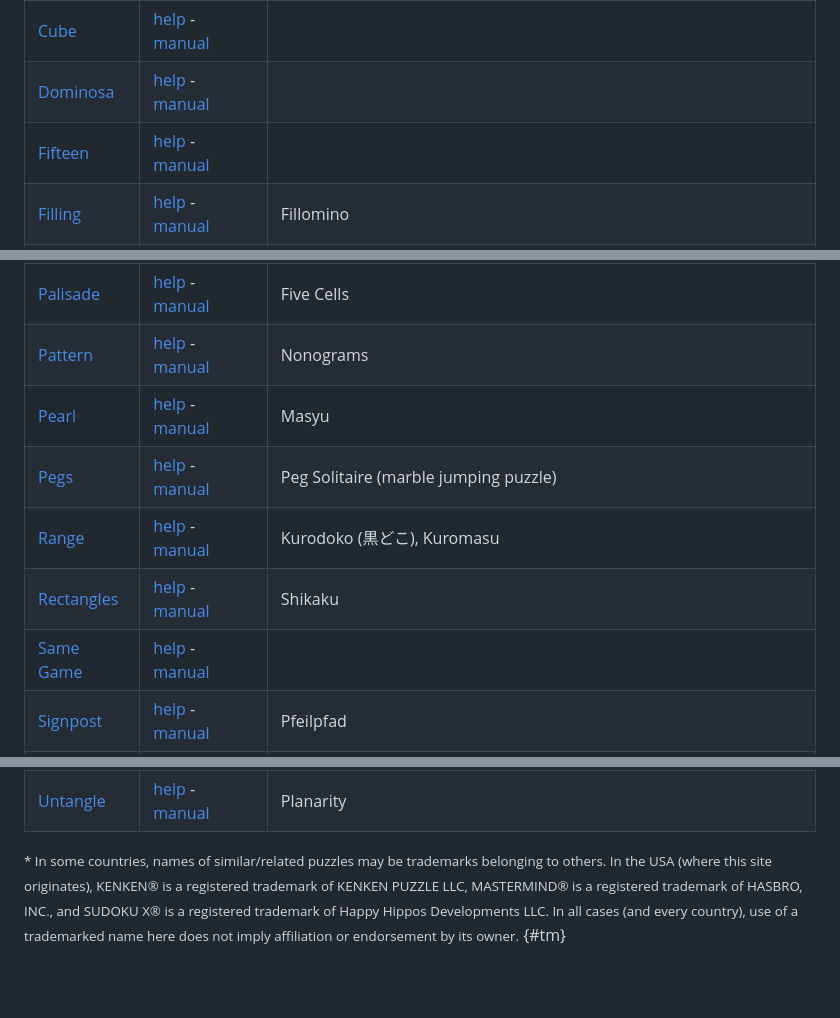
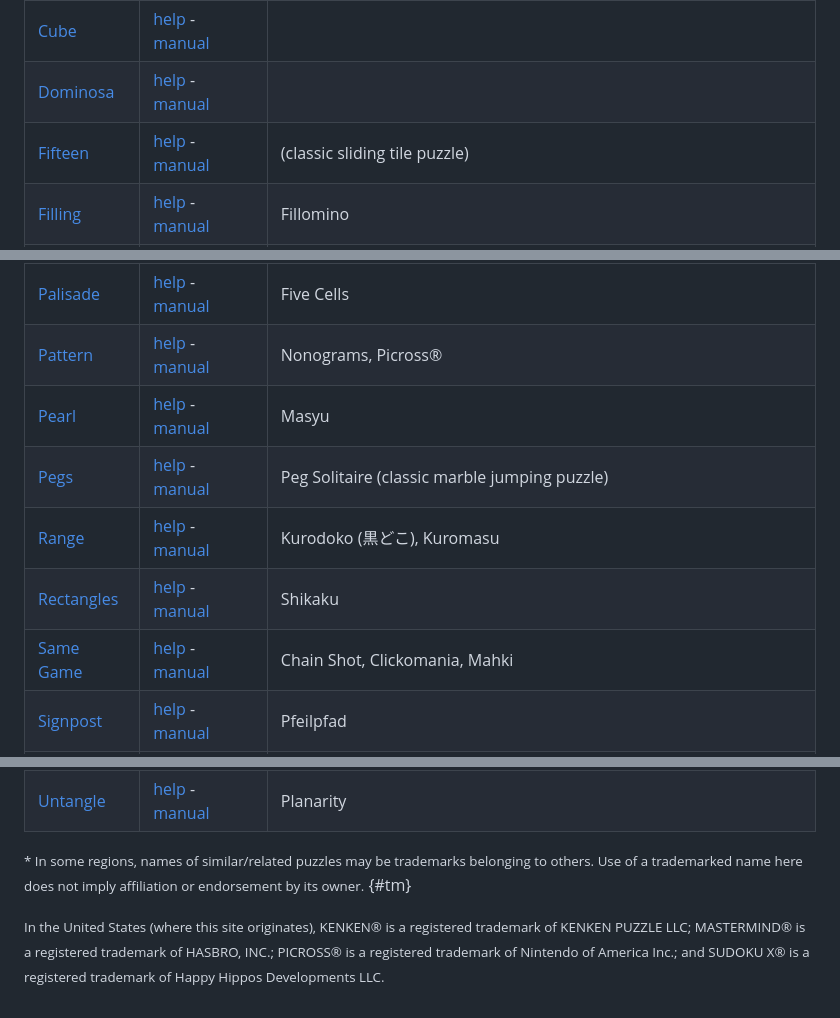
Before and after one commit to medmunds/puzzles-web, a Markdown page: help/puzzles.md, 3 parts joined by grey strips. Drawn GitHub-style; blank space fills up the shorter version.

Commit message:
Docs: add a few similar/related puzzle names

```diff
--- a/help/puzzles.md
+++ b/help/puzzles.md
@@ -11,7 +11,7 @@ The puzzles in this collection are listed below. (Click the name to play.)
 | [Bridges](../bridges)    | [help](bridges)  - [manual](manual/bridges)  | Hashiwokakero (橋をかけろ)                                                           |
 | [Cube](../cube)          | [help](cube)     - [manual](manual/cube)     |                                                                                 |
 | [Dominosa](../dominosa)  | [help](dominosa) - [manual](manual/dominosa) |                                                                                 |
-| [Fifteen](../fifteen)    | [help](fifteen)  - [manual](manual/fifteen)  |                                                                                 |
+| [Fifteen](../fifteen)    | [help](fifteen)  - [manual](manual/fifteen)  | (classic sliding tile puzzle)                                                   |
 | [Filling](../filling)    | [help](filling)  - [manual](manual/filling)  | Fillomino                                                                       |
 | [Flip](../flip)          | [help](flip)     - [manual](manual/flip)     |                                                                                 |
 | [Flood](../flood)        | [help](flood)    - [manual](manual/flood)    |                                                                                 |
@@ -28,12 +28,12 @@ The puzzles in this collection are listed below. (Click the name to play.)
 | [Net](../net)            | [help](net)      - [manual](manual/net)      | NetWalk                                                                         |
 | [Netslide](../netslide)  | [help](netslide) - [manual](manual/netslide) |                                                                                 |
 | [Palisade](../palisade)  | [help](palisade) - [manual](manual/palisade) | Five Cells                                                                      |
-| [Pattern](../pattern)    | [help](pattern)  - [manual](manual/pattern)  | Nonograms                                                                       |
+| [Pattern](../pattern)    | [help](pattern)  - [manual](manual/pattern)  | Nonograms, Picross®                                                             |
 | [Pearl](../pearl)        | [help](pearl)    - [manual](manual/pearl)    | Masyu                                                                           |
-| [Pegs](../pegs)          | [help](pegs)     - [manual](manual/pegs)     | Peg Solitaire (marble jumping puzzle)                                           |
+| [Pegs](../pegs)          | [help](pegs)     - [manual](manual/pegs)     | Peg Solitaire (classic marble jumping puzzle)                                   |
 | [Range](../range)        | [help](range)    - [manual](manual/range)    | Kurodoko (黒どこ), Kuromasu                                                        |
 | [Rectangles](../rect)    | [help](rect)     - [manual](manual/rect)     | Shikaku                                                                         |
-| [Same Game](../samegame) | [help](samegame) - [manual](manual/samegame) |                                                                                 |
+| [Same Game](../samegame) | [help](samegame) - [manual](manual/samegame) | Chain Shot, Clickomania, Mahki                                                  |
 | [Signpost](../signpost)  | [help](signpost) - [manual](manual/signpost) | Pfeilpfad                                                                       |
 | [Singles](../singles)    | [help](singles)  - [manual](manual/singles)  | Hitori (一人)                                                                     |
 | [Sixteen](../sixteen)    | [help](sixteen)  - [manual](manual/sixteen)  |                                                                                 |
@@ -49,10 +49,12 @@ The puzzles in this collection are listed below. (Click the name to play.)
 | [Untangle](../untangle)  | [help](untangle) - [manual](manual/untangle) | Planarity                                                                       |
 
 
-<small>* In some countries, names of similar/related puzzles may be trademarks
-belonging to others. In the USA (where this site originates),
-KENKEN® is a registered trademark of KENKEN PUZZLE LLC,
-MASTERMIND® is a registered trademark of HASBRO, INC.,
-and SUDOKU X® is a registered trademark of Happy Hippos Developments LLC.
-In all cases (and every country), use of a trademarked name here does not
+<small>* In some regions, names of similar/related puzzles may be trademarks
+belonging to others. Use of a trademarked name here does not
 imply affiliation or endorsement by its owner.</small> {#tm}
+
+<small>In the United States (where this site originates),
+KENKEN® is a registered trademark of KENKEN PUZZLE LLC;
+MASTERMIND® is a registered trademark of HASBRO, INC.;
+PICROSS® is a registered trademark of Nintendo of America Inc.;
+and SUDOKU X® is a registered trademark of Happy Hippos Developments LLC.</small>
```
